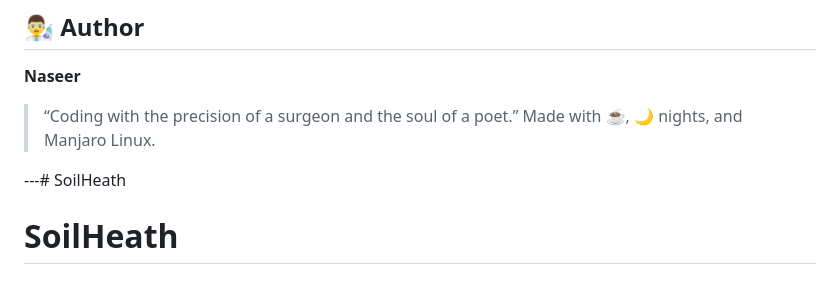
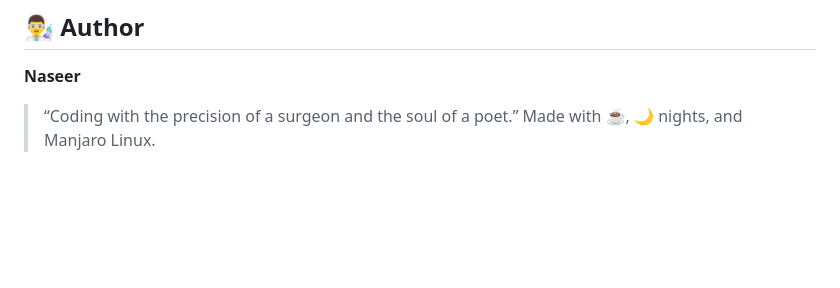
Before and after one commit to NaserAldeenRezeq/SoilHeath, a Markdown page: README.md, the part around one of its changes. GitHub-like rendering; blank space fills up the shorter version.

```diff
--- a/README.md
+++ b/README.md
@@ -206,6 +204,3 @@ This project is open-source under the **[MIT License](LICENSE)**.
 
 > “Coding with the precision of a surgeon and the soul of a poet.”
 > Made with ☕, 🌙 nights, and Manjaro Linux.
-
----# SoilHeath
-# SoilHeath
```
Also changed, not shown: other parts of README.md (+0 -2 lines).
